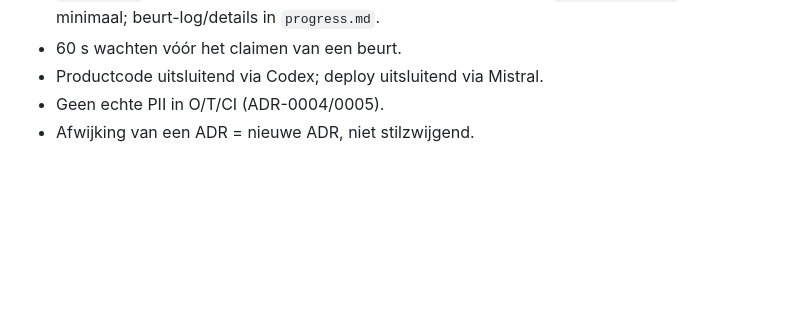
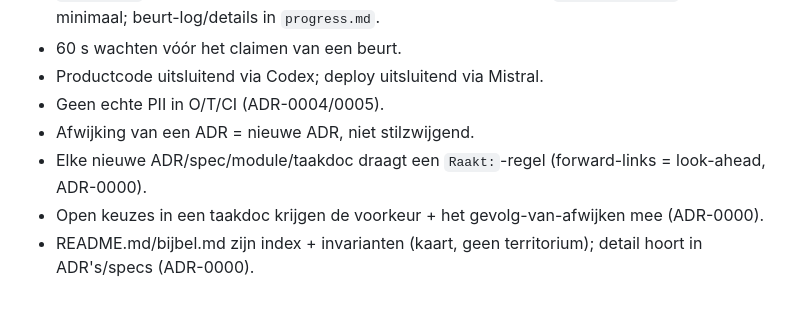
Before and after one commit to BSandman/ALV_Digitaal, a Markdown page: AGENTS.md, the part around the change. GitHub-like rendering; blank space fills up the shorter version.

```diff
--- a/AGENTS.md
+++ b/AGENTS.md
@@ -122,3 +122,6 @@ Onbemand of overnight draaien blijft uit totdat meerdere begeleide cycli inclusi
 - Productcode uitsluitend via Codex; deploy uitsluitend via Mistral.
 - Geen echte PII in O/T/CI (ADR-0004/0005).
 - Afwijking van een ADR = nieuwe ADR, niet stilzwijgend.
+- Elke nieuwe ADR/spec/module/taakdoc draagt een `Raakt:`-regel (forward-links = look-ahead, ADR-0000).
+- Open keuzes in een taakdoc krijgen de voorkeur + het gevolg-van-afwijken mee (ADR-0000).
+- README.md/bijbel.md zijn index + invarianten (kaart, geen territorium); detail hoort in ADR's/specs (ADR-0000).
```
Also changed, not shown: bijbel.md (+35 -27 lines), docs/ADR/ADR-0000-kennis-en-documentatiearchitectuur.md (added, +72 -0 lines).
